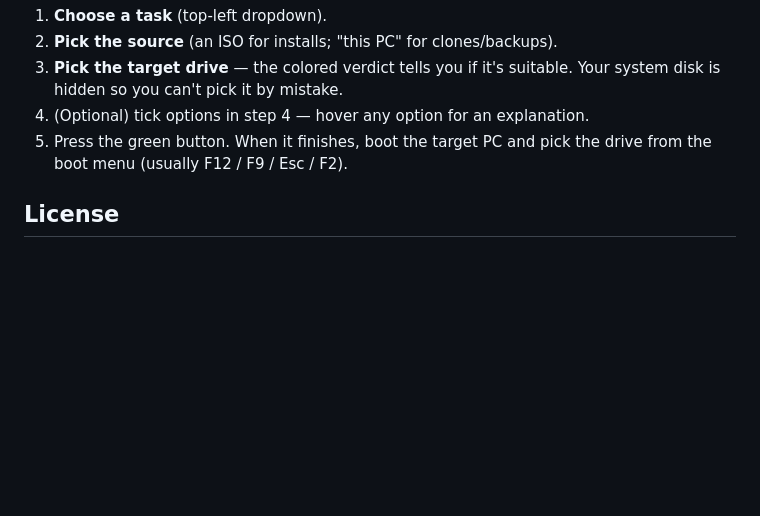
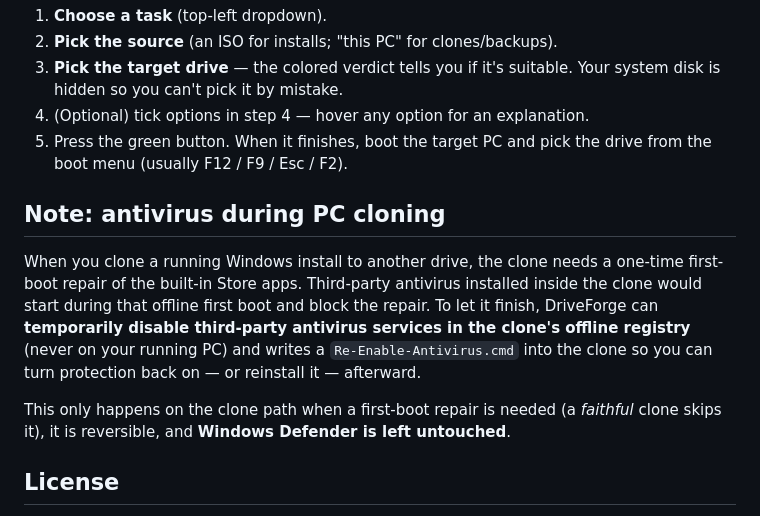
Before and after one commit to ForgeLabsSoft/driveforge, a Markdown page: README.md, the part around the change. Drawn GitHub-style; blank space fills up the shorter version.

Commit message:
README: add honest note on antivirus handling during PC cloning

```diff
--- a/README.md
+++ b/README.md
@@ -48,6 +48,18 @@ unattended backup that runs when the drive is connected).
 4. (Optional) tick options in step 4 — hover any option for an explanation.
 5. Press the green button. When it finishes, boot the target PC and pick the drive from the boot menu (usually F12 / F9 / Esc / F2).
 
+## Note: antivirus during PC cloning
+
+When you clone a running Windows install to another drive, the clone needs a one-time
+first-boot repair of the built-in Store apps. Third-party antivirus installed inside the
+clone would start during that offline first boot and block the repair. To let it finish,
+DriveForge can **temporarily disable third-party antivirus services in the clone's offline
+registry** (never on your running PC) and writes a `Re-Enable-Antivirus.cmd` into the clone
+so you can turn protection back on — or reinstall it — afterward.
+
+This only happens on the clone path when a first-boot repair is needed (a *faithful* clone
+skips it), it is reversible, and **Windows Defender is left untouched**.
+
 ## License
 
 - DriveForge is **free and open source software**, licensed under the **GNU General
```
